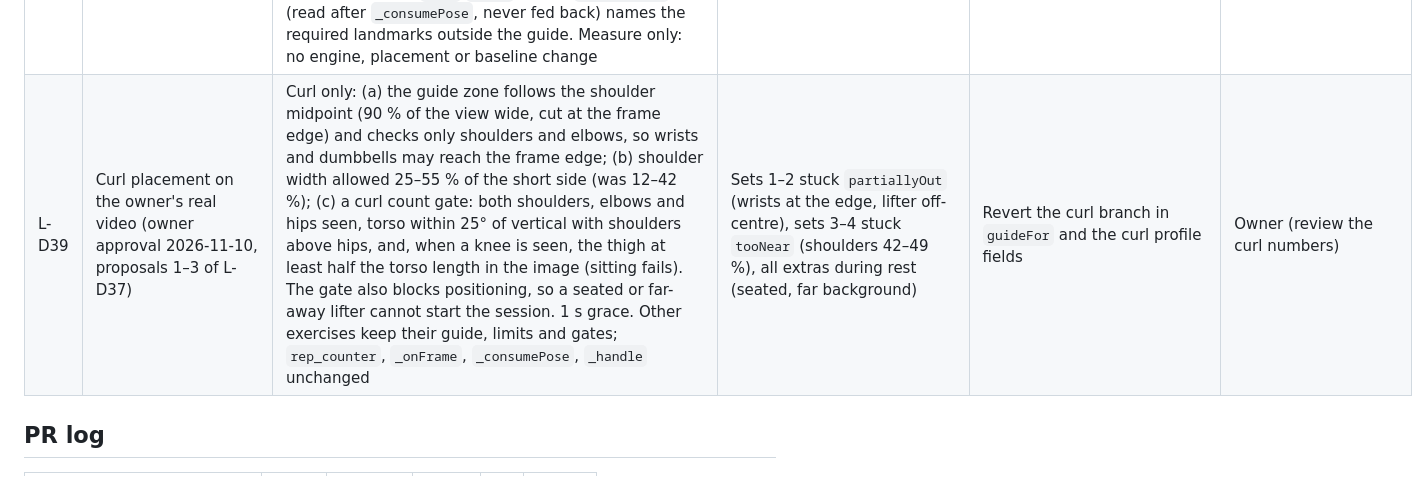
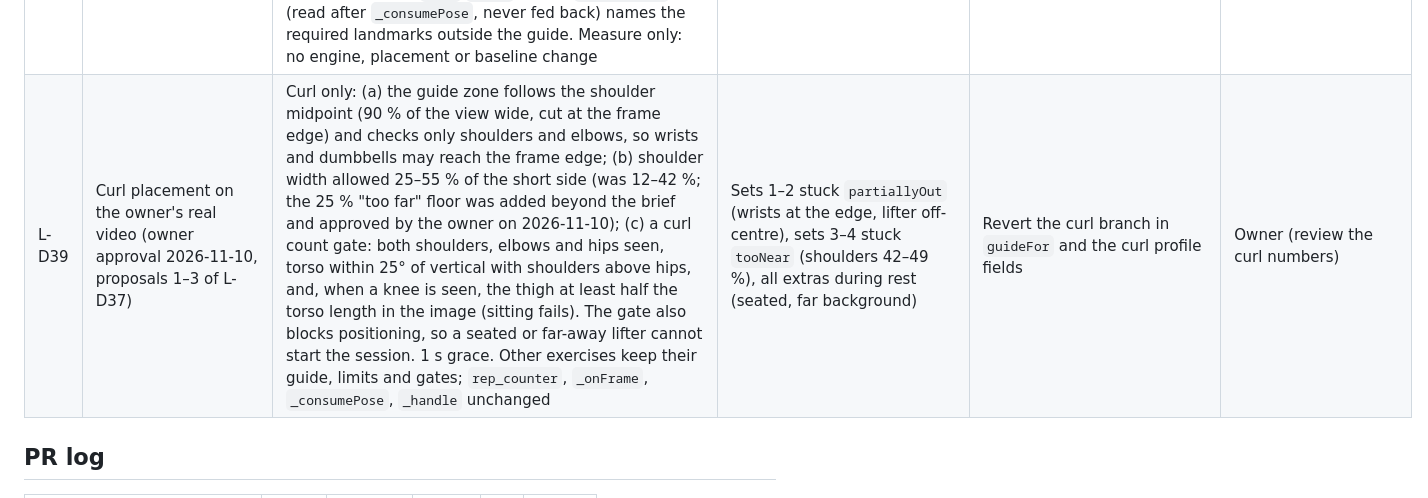
Before and after one commit to ronganminh/rep-counter-ai-ios, a Markdown page: docs/implementation/03_DECISION_LOG.md, the part around the change. GitHub-like rendering.

Commit message:
docs(curl): record owner approval of the 25% too-far floor in L-D39
Co-Authored-By: Claude Opus 5.5 <noreply@anthropic.com>
Claude-Session: https://claude.ai/code/session_01Eu6cMuJLUMDhCgm5Gg8KRx

```diff
--- a/docs/implementation/03_DECISION_LOG.md
+++ b/docs/implementation/03_DECISION_LOG.md
@@ -41,7 +41,7 @@ Decisions taken while the owner is away. Each one is the safest reversible optio
 | L-D35 | Plan 07 PR A: movement demo clips | Two CC0 clips from namnq/workout-free-videos `v2.0.0` are bundled byte for byte (`assets/guide/`, 830 KB + two 30–37 KB posters; sizes and SHA-256 checked by a test): pull-up ↔ `l02` wide-grip pull-up (exact), curl ↔ `b01` standing barbell curl (similar, labelled "Shown with a barbell"). The detail page and the Train sheet show a muted looping clip (`mixWithOthers`, so the user's music keeps playing) and 3 cues. Reduced motion: poster + play button, no autoplay. The clip pauses whenever its route is covered (`TickerMode`), so it never decodes under the camera page. A player error leaves the poster and the cues. Push-up and overhead extension keep the skeleton guide. Credit: Settings › About › Exercise demo videos + `docs/THIRD_PARTY_NOTICES.md`. The root `.gitignore` that blocks every `*.mp4` gets two exceptions **by exact file name** only. VI cues are our translation, awaiting review (07 lists them) | Owner decisions 1–4 in 07 | Remove the two pubspec entries and `ExerciseGuideCard` uses | Product (VI cue review) |
 | L-D36 | Plan 07 PR B: clip smoke set | Separate, measure-only replay job (`smoke-replay.yml`) for the two CC0 clips looped 10×, eye-counted ground truth in `clip_smoke_set.json`; harness-only `REPCOACH_CI_VIDEO_EXERCISE` define (default push-up) opens locked pull-up in CI video mode; the start status line names the exercise. No count gate, no change to the reference replays or their baselines, no engine change | Owner request; plan 07 PR B | Delete the workflow and manifest; drop the define | Engine owner (if a count gate is wanted later) |
 | L-D37 | Plan 07: owner curl recording in the smoke set | The owner's real 11.5-min alternating dumbbell curl video (`IMG_0967.MOV`, 4 sets, 65 single-arm curls counted by eye by the agent, `human_reviewed: false`) joins `clip_smoke_set.json` as `kind: owner_recording`. The video stays out of the repo: only the Drive link, byte size and SHA-256 are kept; CI downloads it, checks the hash and re-encodes it all-intra at the replay sampling rate (5 fps, 720×1280), so each 200 ms sample is an exact frame. The report breaks the count down by set (positioning time, stuck or not, rest extras). A CI-only `out=`/`miss=` tally in `_runCiVideo` (read after `_consumePose`, never fed back) names the required landmarks outside the guide. Measure only: no engine, placement or baseline change | Owner request 2026-11-06 | Remove the manifest entry; drop the tally fields | Owner (review the eye count) |
-| L-D39 | Curl placement on the owner's real video (owner approval 2026-11-10, proposals 1–3 of L-D37) | Curl only: (a) the guide zone follows the shoulder midpoint (90 % of the view wide, cut at the frame edge) and checks only shoulders and elbows, so wrists and dumbbells may reach the frame edge; (b) shoulder width allowed 25–55 % of the short side (was 12–42 %); (c) a curl count gate: both shoulders, elbows and hips seen, torso within 25° of vertical with shoulders above hips, and, when a knee is seen, the thigh at least half the torso length in the image (sitting fails). The gate also blocks positioning, so a seated or far-away lifter cannot start the session. 1 s grace. Other exercises keep their guide, limits and gates; `rep_counter`, `_onFrame`, `_consumePose`, `_handle` unchanged | Sets 1–2 stuck `partiallyOut` (wrists at the edge, lifter off-centre), sets 3–4 stuck `tooNear` (shoulders 42–49 %), all extras during rest (seated, far background) | Revert the curl branch in `guideFor` and the curl profile fields | Owner (review the curl numbers) |
+| L-D39 | Curl placement on the owner's real video (owner approval 2026-11-10, proposals 1–3 of L-D37) | Curl only: (a) the guide zone follows the shoulder midpoint (90 % of the view wide, cut at the frame edge) and checks only shoulders and elbows, so wrists and dumbbells may reach the frame edge; (b) shoulder width allowed 25–55 % of the short side (was 12–42 %; the 25 % "too far" floor was added beyond the brief and approved by the owner on 2026-11-10); (c) a curl count gate: both shoulders, elbows and hips seen, torso within 25° of vertical with shoulders above hips, and, when a knee is seen, the thigh at least half the torso length in the image (sitting fails). The gate also blocks positioning, so a seated or far-away lifter cannot start the session. 1 s grace. Other exercises keep their guide, limits and gates; `rep_counter`, `_onFrame`, `_consumePose`, `_handle` unchanged | Sets 1–2 stuck `partiallyOut` (wrists at the edge, lifter off-centre), sets 3–4 stuck `tooNear` (shoulders 42–49 %), all extras during rest (seated, far background) | Revert the curl branch in `guideFor` and the curl profile fields | Owner (review the curl numbers) |
 
 ## PR log
 
```
